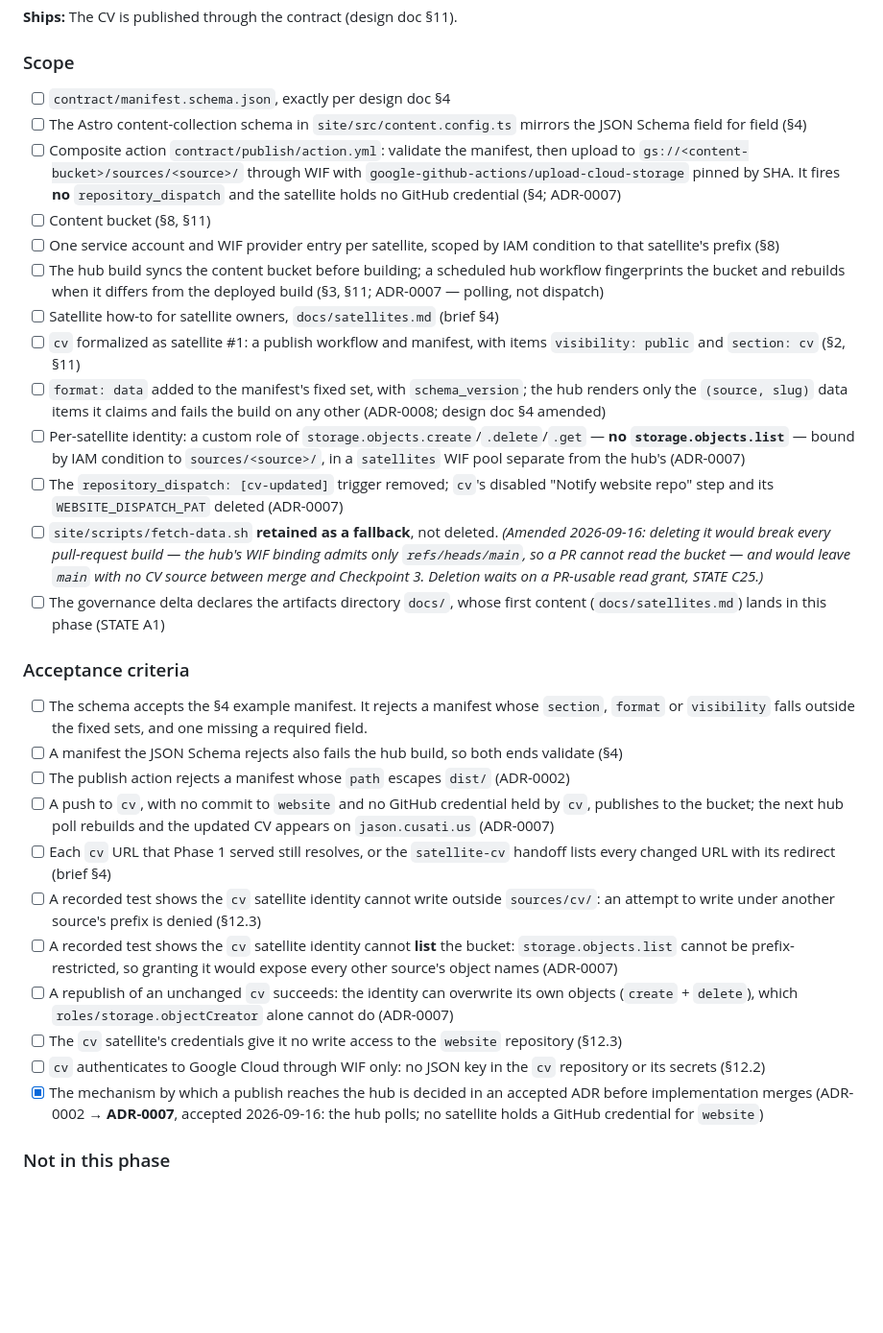
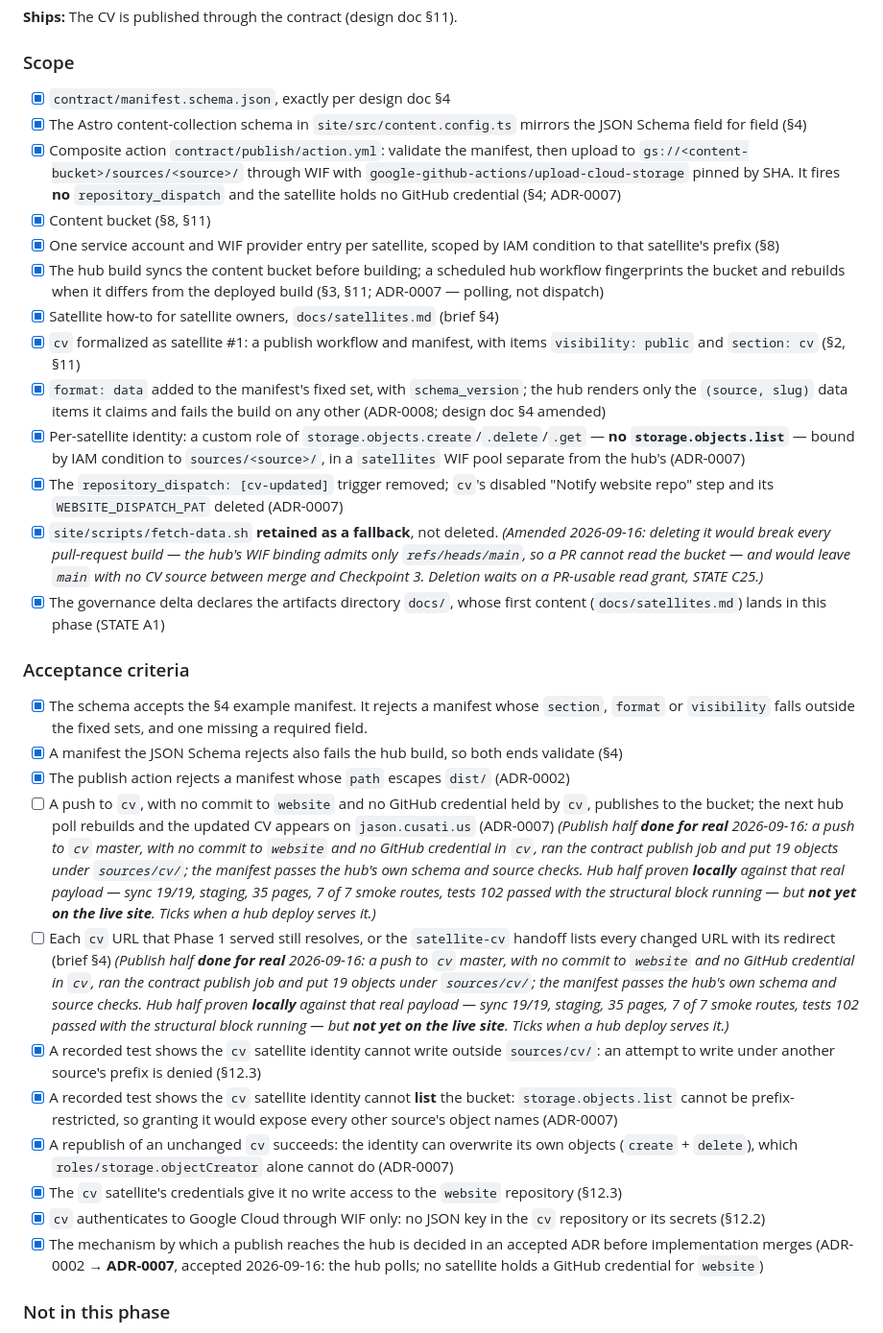
Before and after one commit to djjay0131/website, a Markdown page: llm/master-roadmap.md, the part around the change. Shown at 96% size. Drawn GitHub-style; blank space fills up the shorter version.

Commit message:
#16: Test 4 half proven; tick only what is actually verified
Merging cv #13 ran the publishing contract for real. The satellite half passed
on real infrastructure: WIF auth from a satellite, manifest validation, and a
per-file upload by an identity that cannot list. 19 objects under sources/cv/,
and the manifest passes the hub's own validator.

The hub half is proven locally against that real payload - 19 synced, assets
staged, 35 pages, 7 of 7 smoke routes, and 102 tests passing with the
structural block running rather than skipping, so it asserted against genuinely
published data. But no hub deploy has served it, because main is still red from
issue #19. So the end-to-end criterion and the URL-parity criterion are
annotated with exactly what is and is not proven, and left unticked. Checkpoint
3 stays unticked for the same reason.

Twenty-one items are ticked because there is direct evidence for each, several
re-proven by today's real publish. A checked box has to mean verified rather
than built, or the roadmap stops being worth reading.

Refs #16 #19

Co-Authored-By: Claude Opus 5 <noreply@anthropic.com>
Claude-Session: https://claude.ai/code/session_01E6Mh3AHBfe8X12Lz3BZSoZ

```diff
--- a/llm/master-roadmap.md
+++ b/llm/master-roadmap.md
@@ -192,32 +192,32 @@ serves the site and records it in `STATE.md`.
 
 ### Scope
 
-- [ ] `contract/manifest.schema.json`, exactly per design doc §4
-- [ ] The Astro content-collection schema in `site/src/content.config.ts` mirrors the JSON Schema field for field (§4)
-- [ ] Composite action `contract/publish/action.yml`: validate the manifest, then upload to `gs://<content-bucket>/sources/<source>/` through WIF with `google-github-actions/upload-cloud-storage` pinned by SHA. It fires **no** `repository_dispatch` and the satellite holds no GitHub credential (§4; ADR-0007)
-- [ ] Content bucket (§8, §11)
-- [ ] One service account and WIF provider entry per satellite, scoped by IAM condition to that satellite's prefix (§8)
-- [ ] The hub build syncs the content bucket before building; a scheduled hub workflow fingerprints the bucket and rebuilds when it differs from the deployed build (§3, §11; ADR-0007 — polling, not dispatch)
-- [ ] Satellite how-to for satellite owners, `docs/satellites.md` (brief §4)
-- [ ] `cv` formalized as satellite #1: a publish workflow and manifest, with items `visibility: public` and `section: cv` (§2, §11)
-- [ ] `format: data` added to the manifest's fixed set, with `schema_version`; the hub renders only the `(source, slug)` data items it claims and fails the build on any other (ADR-0008; design doc §4 amended)
-- [ ] Per-satellite identity: a custom role of `storage.objects.create`/`.delete`/`.get` — **no `storage.objects.list`** — bound by IAM condition to `sources/<source>/`, in a `satellites` WIF pool separate from the hub's (ADR-0007)
-- [ ] The `repository_dispatch: [cv-updated]` trigger removed; `cv`'s disabled "Notify website repo" step and its `WEBSITE_DISPATCH_PAT` deleted (ADR-0007)
-- [ ] `site/scripts/fetch-data.sh` **retained as a fallback**, not deleted. *(Amended 2026-09-16: deleting it would break every pull-request build — the hub's WIF binding admits only `refs/heads/main`, so a PR cannot read the bucket — and would leave `main` with no CV source between merge and Checkpoint 3. Deletion waits on a PR-usable read grant, STATE C25.)*
-- [ ] The governance delta declares the artifacts directory `docs/`, whose first content (`docs/satellites.md`) lands in this phase (STATE A1)
+- [x] `contract/manifest.schema.json`, exactly per design doc §4
+- [x] The Astro content-collection schema in `site/src/content.config.ts` mirrors the JSON Schema field for field (§4)
+- [x] Composite action `contract/publish/action.yml`: validate the manifest, then upload to `gs://<content-bucket>/sources/<source>/` through WIF with `google-github-actions/upload-cloud-storage` pinned by SHA. It fires **no** `repository_dispatch` and the satellite holds no GitHub credential (§4; ADR-0007)
+- [x] Content bucket (§8, §11)
+- [x] One service account and WIF provider entry per satellite, scoped by IAM condition to that satellite's prefix (§8)
+- [x] The hub build syncs the content bucket before building; a scheduled hub workflow fingerprints the bucket and rebuilds when it differs from the deployed build (§3, §11; ADR-0007 — polling, not dispatch)
+- [x] Satellite how-to for satellite owners, `docs/satellites.md` (brief §4)
+- [x] `cv` formalized as satellite #1: a publish workflow and manifest, with items `visibility: public` and `section: cv` (§2, §11)
+- [x] `format: data` added to the manifest's fixed set, with `schema_version`; the hub renders only the `(source, slug)` data items it claims and fails the build on any other (ADR-0008; design doc §4 amended)
+- [x] Per-satellite identity: a custom role of `storage.objects.create`/`.delete`/`.get` — **no `storage.objects.list`** — bound by IAM condition to `sources/<source>/`, in a `satellites` WIF pool separate from the hub's (ADR-0007)
+- [x] The `repository_dispatch: [cv-updated]` trigger removed; `cv`'s disabled "Notify website repo" step and its `WEBSITE_DISPATCH_PAT` deleted (ADR-0007)
+- [x] `site/scripts/fetch-data.sh` **retained as a fallback**, not deleted. *(Amended 2026-09-16: deleting it would break every pull-request build — the hub's WIF binding admits only `refs/heads/main`, so a PR cannot read the bucket — and would leave `main` with no CV source between merge and Checkpoint 3. Deletion waits on a PR-usable read grant, STATE C25.)*
+- [x] The governance delta declares the artifacts directory `docs/`, whose first content (`docs/satellites.md`) lands in this phase (STATE A1)
 
 ### Acceptance criteria
 
-- [ ] The schema accepts the §4 example manifest. It rejects a manifest whose `section`, `format` or `visibility` falls outside the fixed sets, and one missing a required field.
-- [ ] A manifest the JSON Schema rejects also fails the hub build, so both ends validate (§4)
-- [ ] The publish action rejects a manifest whose `path` escapes `dist/` (ADR-0002)
-- [ ] A push to `cv`, with no commit to `website` and no GitHub credential held by `cv`, publishes to the bucket; the next hub poll rebuilds and the updated CV appears on `jason.cusati.us` (ADR-0007)
-- [ ] Each `cv` URL that Phase 1 served still resolves, or the `satellite-cv` handoff lists every changed URL with its redirect (brief §4)
-- [ ] A recorded test shows the `cv` satellite identity cannot write outside `sources/cv/`: an attempt to write under another source's prefix is denied (§12.3)
-- [ ] A recorded test shows the `cv` satellite identity cannot **list** the bucket: `storage.objects.list` cannot be prefix-restricted, so granting it would expose every other source's object names (ADR-0007)
-- [ ] A republish of an unchanged `cv` succeeds: the identity can overwrite its own objects (`create` + `delete`), which `roles/storage.objectCreator` alone cannot do (ADR-0007)
-- [ ] The `cv` satellite's credentials give it no write access to the `website` repository (§12.3)
-- [ ] `cv` authenticates to Google Cloud through WIF only: no JSON key in the `cv` repository or its secrets (§12.2)
+- [x] The schema accepts the §4 example manifest. It rejects a manifest whose `section`, `format` or `visibility` falls outside the fixed sets, and one missing a required field.
+- [x] A manifest the JSON Schema rejects also fails the hub build, so both ends validate (§4)
+- [x] The publish action rejects a manifest whose `path` escapes `dist/` (ADR-0002)
+- [ ] A push to `cv`, with no commit to `website` and no GitHub credential held by `cv`, publishes to the bucket; the next hub poll rebuilds and the updated CV appears on `jason.cusati.us` (ADR-0007) *(Publish half **done for real** 2026-09-16: a push to `cv` master, with no commit to `website` and no GitHub credential in `cv`, ran the contract publish job and put 19 objects under `sources/cv/`; the manifest passes the hub's own schema and source checks. Hub half proven **locally** against that real payload — sync 19/19, staging, 35 pages, 7 of 7 smoke routes, tests 102 passed with the structural block running — but **not yet on the live site**. Ticks when a hub deploy serves it.)*
+- [ ] Each `cv` URL that Phase 1 served still resolves, or the `satellite-cv` handoff lists every changed URL with its redirect (brief §4) *(Publish half **done for real** 2026-09-16: a push to `cv` master, with no commit to `website` and no GitHub credential in `cv`, ran the contract publish job and put 19 objects under `sources/cv/`; the manifest passes the hub's own schema and source checks. Hub half proven **locally** against that real payload — sync 19/19, staging, 35 pages, 7 of 7 smoke routes, tests 102 passed with the structural block running — but **not yet on the live site**. Ticks when a hub deploy serves it.)*
+- [x] A recorded test shows the `cv` satellite identity cannot write outside `sources/cv/`: an attempt to write under another source's prefix is denied (§12.3)
+- [x] A recorded test shows the `cv` satellite identity cannot **list** the bucket: `storage.objects.list` cannot be prefix-restricted, so granting it would expose every other source's object names (ADR-0007)
+- [x] A republish of an unchanged `cv` succeeds: the identity can overwrite its own objects (`create` + `delete`), which `roles/storage.objectCreator` alone cannot do (ADR-0007)
+- [x] The `cv` satellite's credentials give it no write access to the `website` repository (§12.3)
+- [x] `cv` authenticates to Google Cloud through WIF only: no JSON key in the `cv` repository or its secrets (§12.2)
 - [x] The mechanism by which a publish reaches the hub is decided in an accepted ADR before implementation merges (ADR-0002 → **ADR-0007**, accepted 2026-09-16: the hub polls; no satellite holds a GitHub credential for `website`)
 
 ### Not in this phase
```
Also changed, not shown: 1 other file.
